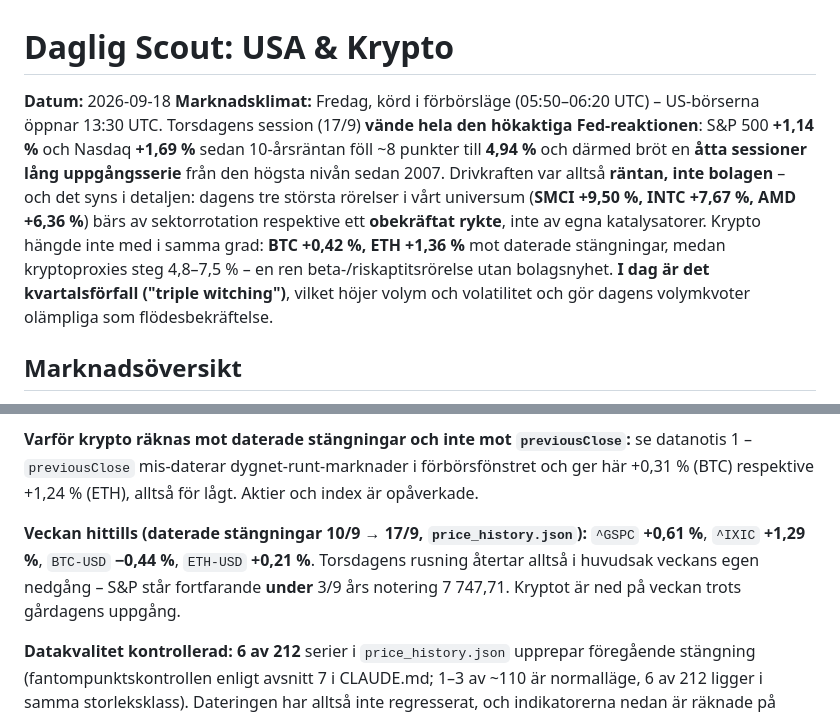
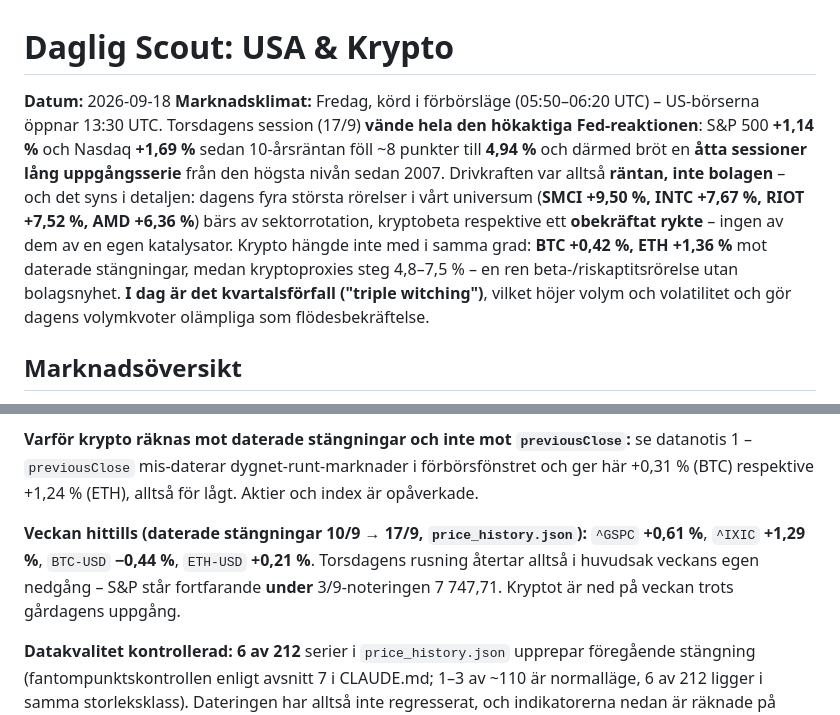
Before and after one commit to DrinasKastrati/Vecko_agent, a Markdown page: reports/scout/rapport-260918.md, 2 parts joined by grey strips. Drawn GitHub-style.

Commit message:
Scout 260918: rätta rangordningen av dagens rörelser
RIOT +7,52 % ligger mellan INTC och AMD, så "dagens tre största rörelser
(SMCI, INTC, AMD)" var fel. Rättat till de fyra största med RIOT utskriven,
och kryptobeta tillagt som förklaringsled vid sidan av sektorrotation och
det obekräftade ryktet. Ingen slutsats ändras - poängen är oförändrat att
ingen av rörelserna bärs av en egen katalysator.

Även omformulerat "3/9 års notering" till "3/9-noteringen" (otydligt).

Co-Authored-By: Claude Opus 5 <noreply@anthropic.com>
Claude-Session: https://claude.ai/code/session_01FxFurzf5khABFbLfg3DXhw

```diff
--- a/reports/scout/rapport-260918.md
+++ b/reports/scout/rapport-260918.md
@@ -1,6 +1,6 @@
 # Daglig Scout: USA & Krypto
 **Datum:** 2026-09-18
-**Marknadsklimat:** Fredag, körd i förbörsläge (05:50–06:20 UTC) – US-börserna öppnar 13:30 UTC. Torsdagens session (17/9) **vände hela den hökaktiga Fed-reaktionen**: S&P 500 **+1,14 %** och Nasdaq **+1,69 %** sedan 10-årsräntan föll ~8 punkter till **4,94 %** och därmed bröt en **åtta sessioner lång uppgångsserie** från den högsta nivån sedan 2007. Drivkraften var alltså **räntan, inte bolagen** – och det syns i detaljen: dagens tre största rörelser i vårt universum (**SMCI +9,50 %, INTC +7,67 %, AMD +6,36 %**) bärs av sektorrotation respektive ett **obekräftat rykte**, inte av egna katalysatorer. Krypto hängde inte med i samma grad: **BTC +0,42 %, ETH +1,36 %** mot daterade stängningar, medan kryptoproxies steg 4,8–7,5 % – en ren beta-/riskaptitsrörelse utan bolagsnyhet. **I dag är det kvartalsförfall ("triple witching")**, vilket höjer volym och volatilitet och gör dagens volymkvoter olämpliga som flödesbekräftelse.
+**Marknadsklimat:** Fredag, körd i förbörsläge (05:50–06:20 UTC) – US-börserna öppnar 13:30 UTC. Torsdagens session (17/9) **vände hela den hökaktiga Fed-reaktionen**: S&P 500 **+1,14 %** och Nasdaq **+1,69 %** sedan 10-årsräntan föll ~8 punkter till **4,94 %** och därmed bröt en **åtta sessioner lång uppgångsserie** från den högsta nivån sedan 2007. Drivkraften var alltså **räntan, inte bolagen** – och det syns i detaljen: dagens fyra största rörelser i vårt universum (**SMCI +9,50 %, INTC +7,67 %, RIOT +7,52 %, AMD +6,36 %**) bärs av sektorrotation, kryptobeta respektive ett **obekräftat rykte** – ingen av dem av en egen katalysator. Krypto hängde inte med i samma grad: **BTC +0,42 %, ETH +1,36 %** mot daterade stängningar, medan kryptoproxies steg 4,8–7,5 % – en ren beta-/riskaptitsrörelse utan bolagsnyhet. **I dag är det kvartalsförfall ("triple witching")**, vilket höjer volym och volatilitet och gör dagens volymkvoter olämpliga som flödesbekräftelse.
 
 ## Marknadsöversikt
 Kurskälla: `state/prices.json` (Yahoo Finance chart API), `generatedAt` **2026-09-17T23:33:02.777Z**, `schemaVersion` **"2026-08-02-prevclose"** (finns ⇒ dagsrörelse får räknas som `price / previousClose − 1`), `wideAt` 2026-09-17T09:58:30.870Z, `tickerCount` **146**, `okCount` **144**, `extendedCount` **0**. `git pull` kört FÖRE läsning och en andra gång 05:52 UTC; HEAD = `origin/main` = **`24d3941`** i båda fallen, alltså finns ingen nyare fil att hämta via raw (punkt 1b). Filen bär **torsdagssessionen 17/9** (aktiernas `marketTime` 2026-09-17T20:00–20:35Z). Dagens första hämtning har ännu inte startat vid körningen – det är normalt i förbörsfönstret och inte en defekt.
@@ -12,7 +12,7 @@ Kurskälla: `state/prices.json` (Yahoo Finance chart API), `generatedAt` **2026-
 
 **Varför krypto räknas mot daterade stängningar och inte mot `previousClose`:** se datanotis 1 – `previousClose` mis-daterar dygnet-runt-marknader i förbörsfönstret och ger här +0,31 % (BTC) respektive +1,24 % (ETH), alltså för lågt. Aktier och index är opåverkade.
 
-**Veckan hittills (daterade stängningar 10/9 → 17/9, `price_history.json`):** `^GSPC` **+0,61 %**, `^IXIC` **+1,29 %**, `BTC-USD` **−0,44 %**, `ETH-USD` **+0,21 %**. Torsdagens rusning återtar alltså i huvudsak veckans egen nedgång – S&P står fortfarande **under** 3/9 års notering 7 747,71. Kryptot är ned på veckan trots gårdagens uppgång.
+**Veckan hittills (daterade stängningar 10/9 → 17/9, `price_history.json`):** `^GSPC` **+0,61 %**, `^IXIC` **+1,29 %**, `BTC-USD` **−0,44 %**, `ETH-USD` **+0,21 %**. Torsdagens rusning återtar alltså i huvudsak veckans egen nedgång – S&P står fortfarande **under** 3/9-noteringen 7 747,71. Kryptot är ned på veckan trots gårdagens uppgång.
 
 **Datakvalitet kontrollerad:** **6 av 212** serier i `price_history.json` upprepar föregående stängning (fantompunktskontrollen enligt avsnitt 7 i CLAUDE.md; 1–3 av ~110 är normalläge, 6 av 212 ligger i samma storleksklass). Dateringen har alltså inte regresserat, och indikatorerna nedan är räknade på **råserien** – ingen avdubblering.
 
```
